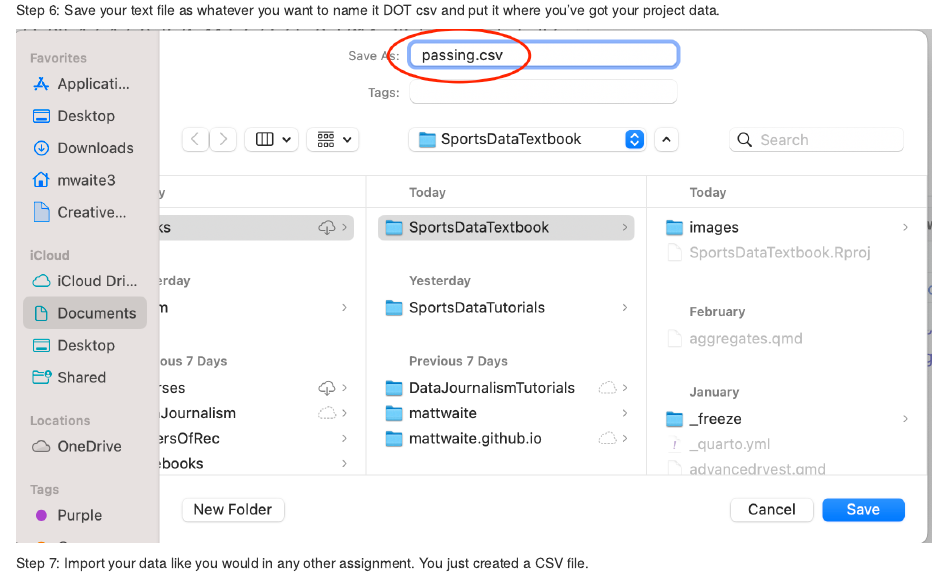
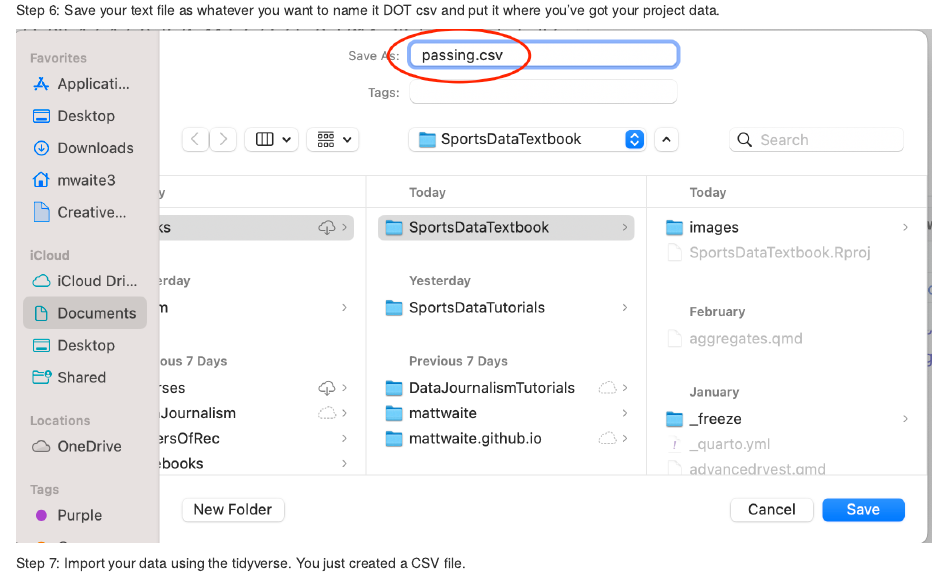
Before and after one commit to dwillis/storyball, an R Markdown document (sportsref.rmd): the page in a window 1100 px wide, from 2690 px down. Rendered offline with R 4.5, knitr and Pandoc, with nearby package versions.

Commit message:
Update sportsref.rmd

```diff
--- a/sportsref.rmd
+++ b/sportsref.rmd
@@ -25,4 +25,4 @@ Step 6: Save your text file as whatever you want to name it DOT csv and put it w
 
 ![](images/csv6.png){width="100%"}
 
-Step 7: Import your data like you would in any other assignment. You just created a CSV file.
+Step 7: Import your data using the tidyverse. You just created a CSV file.
```
